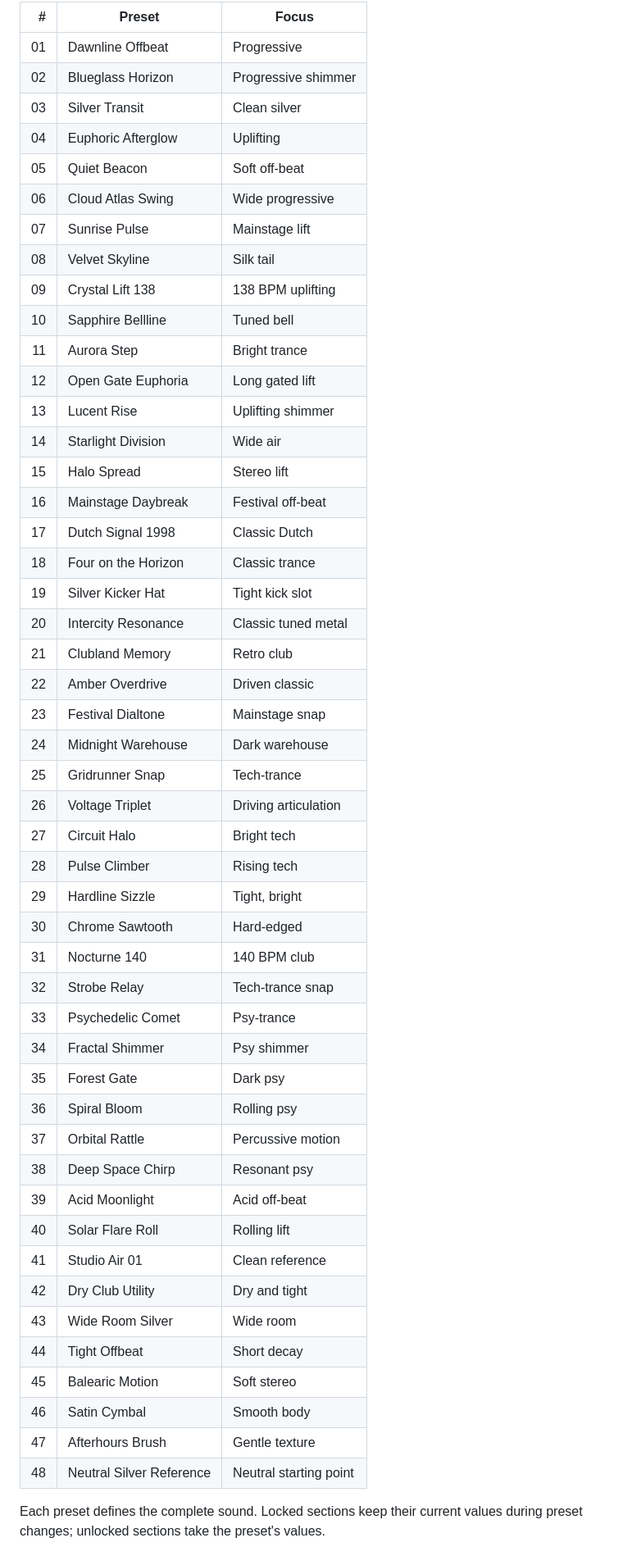
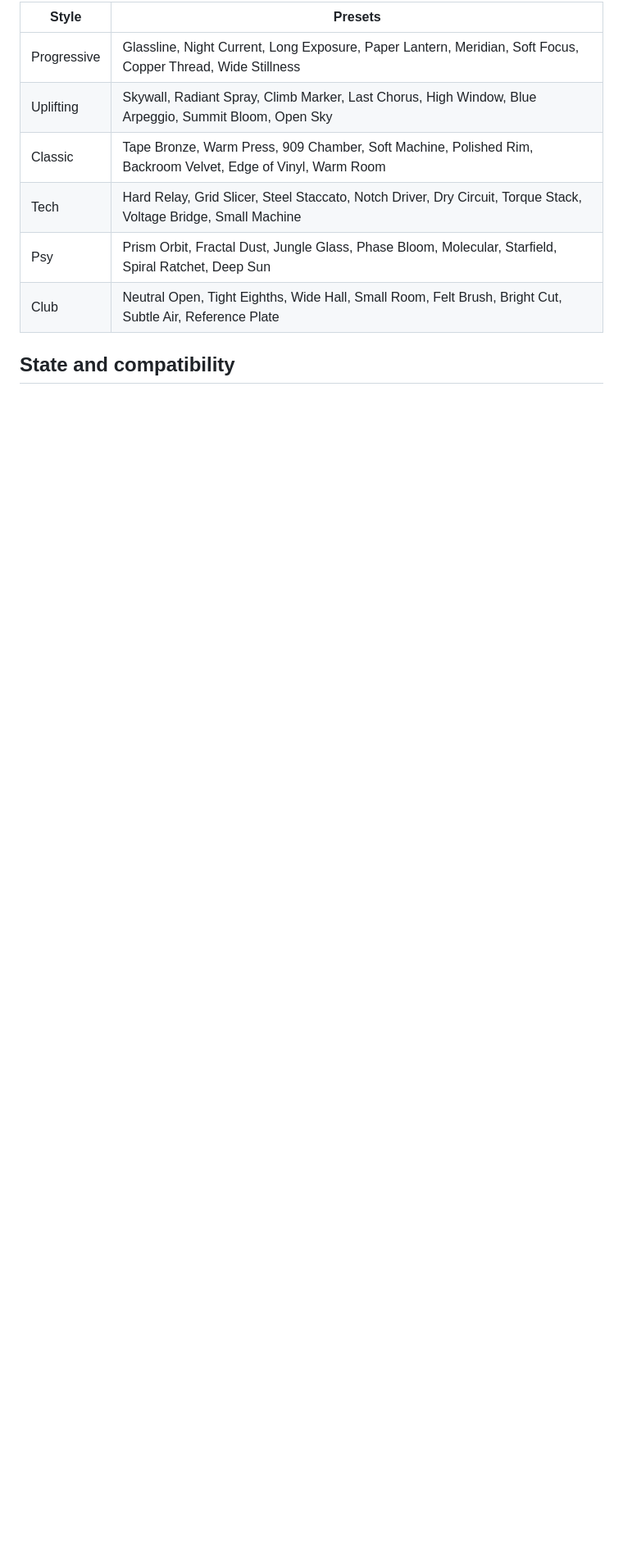
Before and after one commit to alanmarcero/openHatter, a Markdown page: README.md, the part around one of its changes. Shown at 82% size. GitHub-like rendering; blank space fills up the shorter version.

Commit message:
feat: rebuild openHatter for v3 MIDI pitch tracking

```diff
--- a/README.md
+++ b/README.md
@@ -65,54 +42,12 @@ All previous factory programs have been replaced. The new bank contains exactly
 
-| # | Preset | Focus |
-|---:|---|---|
-| 01 | Dawnline Offbeat | Progressive |
-| 02 | Blueglass Horizon | Progressive shimmer |
-| 03 | Silver Transit | Clean silver |
-| 04 | Euphoric Afterglow | Uplifting |
-| 05 | Quiet Beacon | Soft off-beat |
-| 06 | Cloud Atlas Swing | Wide progressive |
-| 07 | Sunrise Pulse | Mainstage lift |
-| 08 | Velvet Skyline | Silk tail |
-| 09 | Crystal Lift 138 | 138 BPM uplifting |
-| 10 | Sapphire Bellline | Tuned bell |
-| 11 | Aurora Step | Bright trance |
-| 12 | Open Gate Euphoria | Long gated lift |
-| 13 | Lucent Rise | Uplifting shimmer |
-| 14 | Starlight Division | Wide air |
-| 15 | Halo Spread | Stereo lift |
-| 16 | Mainstage Daybreak | Festival off-beat |
-| 17 | Dutch Signal 1998 | Classic Dutch |
-| 18 | Four on the Horizon | Classic trance |
-| 19 | Silver Kicker Hat | Tight kick slot |
-| 20 | Intercity Resonance | Classic tuned metal |
-| 21 | Clubland Memory | Retro club |
-| 22 | Amber Overdrive | Driven classic |
-| 23 | Festival Dialtone | Mainstage snap |
-| 24 | Midnight Warehouse | Dark warehouse |
-| 25 | Gridrunner Snap | Tech-trance |
-| 26 | Voltage Triplet | Driving articulation |
-| 27 | Circuit Halo | Bright tech |
-| 28 | Pulse Climber | Rising tech |
-| 29 | Hardline Sizzle | Tight, bright |
-| 30 | Chrome Sawtooth | Hard-edged |
-| 31 | Nocturne 140 | 140 BPM club |
-| 32 | Strobe Relay | Tech-trance snap |
-| 33 | Psychedelic Comet | Psy-trance |
-| 34 | Fractal Shimmer | Psy shimmer |
-| 35 | Forest Gate | Dark psy |
-| 36 | Spiral Bloom | Rolling psy |
-| 37 | Orbital Rattle | Percussive motion |
-| 38 | Deep Space Chirp | Resonant psy |
-| 39 | Acid Moonlight | Acid off-beat |
-| 40 | Solar Flare Roll | Rolling lift |
-| 41 | Studio Air 01 | Clean reference |
-| 42 | Dry Club Utility | Dry and tight |
-| 43 | Wide Room Silver | Wide room |
-| 44 | Tight Offbeat | Short decay |
-| 45 | Balearic Motion | Soft stereo |
-| 46 | Satin Cymbal | Smooth body |
-| 47 | Afterhours Brush | Gentle texture |
-| 48 | Neutral Silver Reference | Neutral starting point |
+| Style | Presets |
+|---|---|
+| Progressive | Glassline, Night Current, Long Exposure, Paper Lantern, Meridian, Soft Focus, Copper Thread, Wide Stillness |
+| Uplifting | Skywall, Radiant Spray, Climb Marker, Last Chorus, High Window, Blue Arpeggio, Summit Bloom, Open Sky |
+| Classic | Tape Bronze, Warm Press, 909 Chamber, Soft Machine, Polished Rim, Backroom Velvet, Edge of Vinyl, Warm Room |
+| Tech | Hard Relay, Grid Slicer, Steel Staccato, Notch Driver, Dry Circuit, Torque Stack, Voltage Bridge, Small Machine |
+| Psy | Prism Orbit, Fractal Dust, Jungle Glass, Phase Bloom, Molecular, Starfield, Spiral Ratchet, Deep Sun |
+| Club | Neutral Open, Tight Eighths, Wide Hall, Small Room, Felt Brush, Bright Cut, Subtle Air, Reference Plate |
 
-Each preset defines the complete sound. Locked sections keep their current values during preset changes; unlocked sections take the preset's values.
+## State and compatibility
 
```
Also changed, not shown: other parts of README.md (+30 -64 lines), docs/AUDIO.md (+14 -10 lines), docs/SCREENSHOTS.md (+2 -10 lines), assets/openHatter-v3.png (added), 16 other files.
